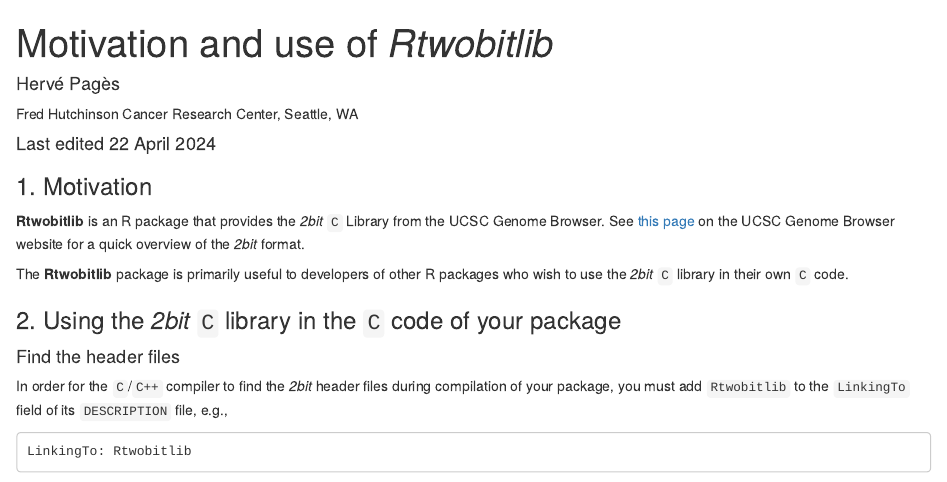
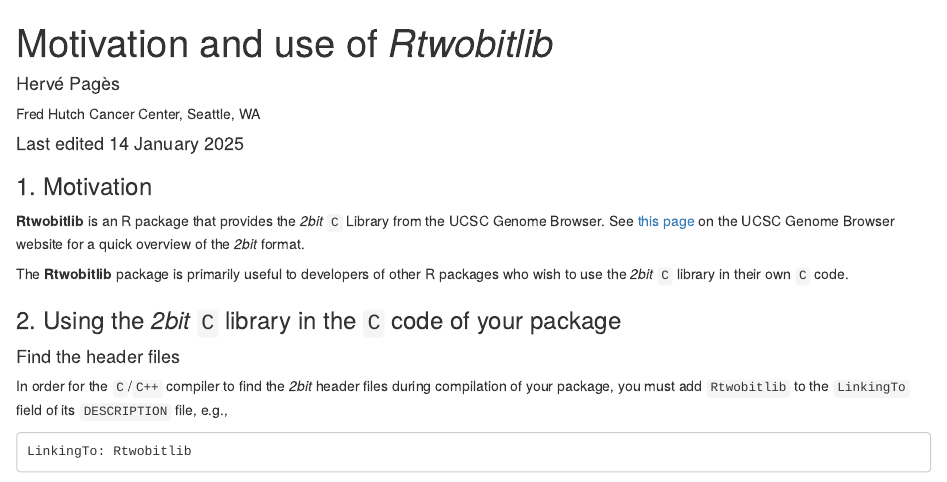
Before and after one commit to hpages/Rtwobitlib, an R Markdown document (vignettes/Rtwobitlib.Rmd): the page in a window 1100 px wide, from its top. Rendered offline with R 4.5, knitr and Pandoc, with nearby package versions.

Commit message:
minor edit to vignette

```diff
--- a/vignettes/Rtwobitlib.Rmd
+++ b/vignettes/Rtwobitlib.Rmd
@@ -2,8 +2,8 @@
 title: "Motivation and use of _Rtwobitlib_"
 author:
 - name: Hervé Pagès
-  affiliation: Fred Hutchinson Cancer Research Center, Seattle, WA
-date: "Last edited 22 April 2024"
+  affiliation: Fred Hutch Cancer Center, Seattle, WA
+date: "Last edited 14 January 2025"
 package: Rtwobitlib
 vignette: >
   %\VignetteIndexEntry{Motivation and use of Rtwobitlib}
```
Also changed, not shown: 1 other file.
